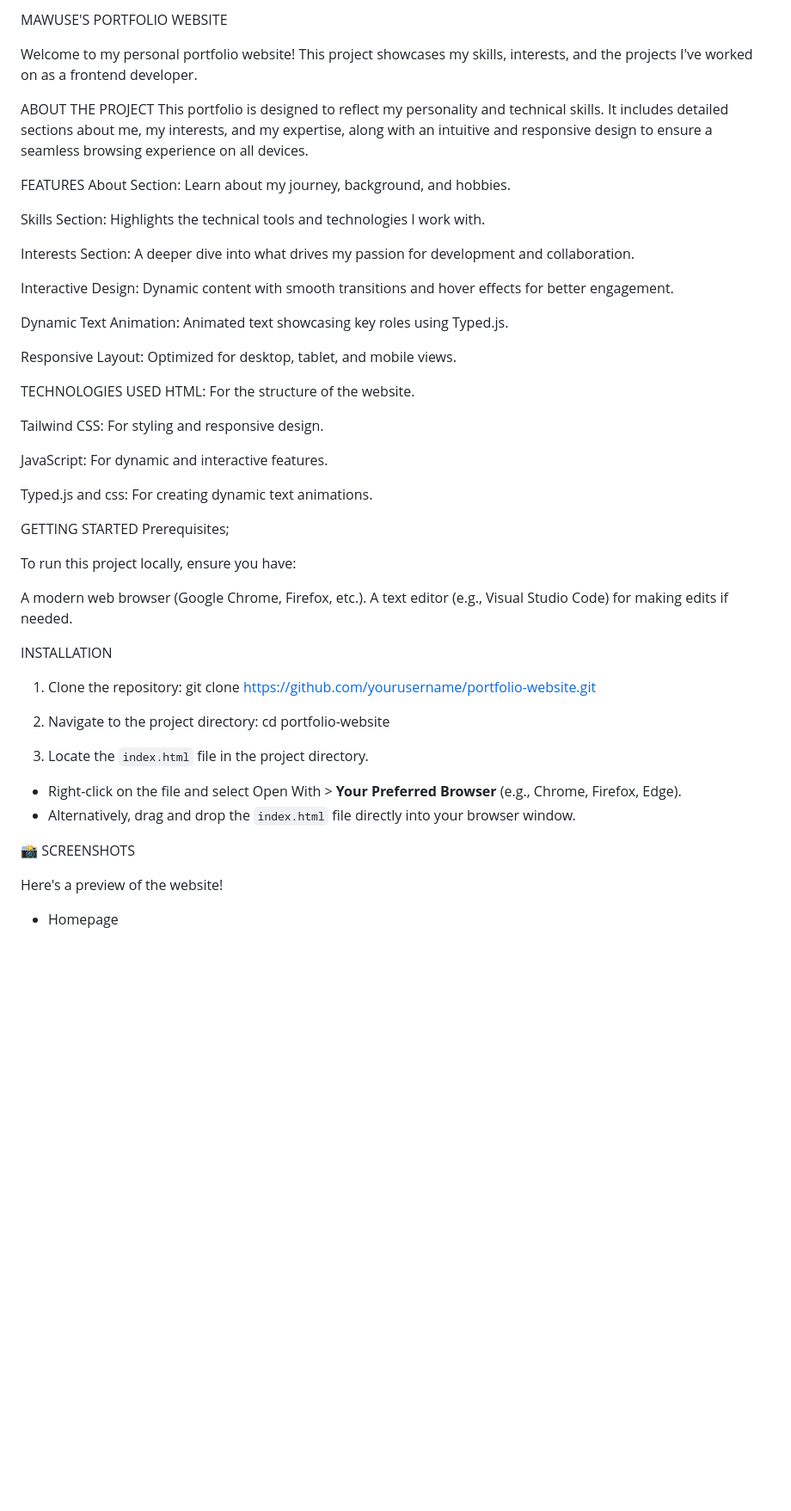
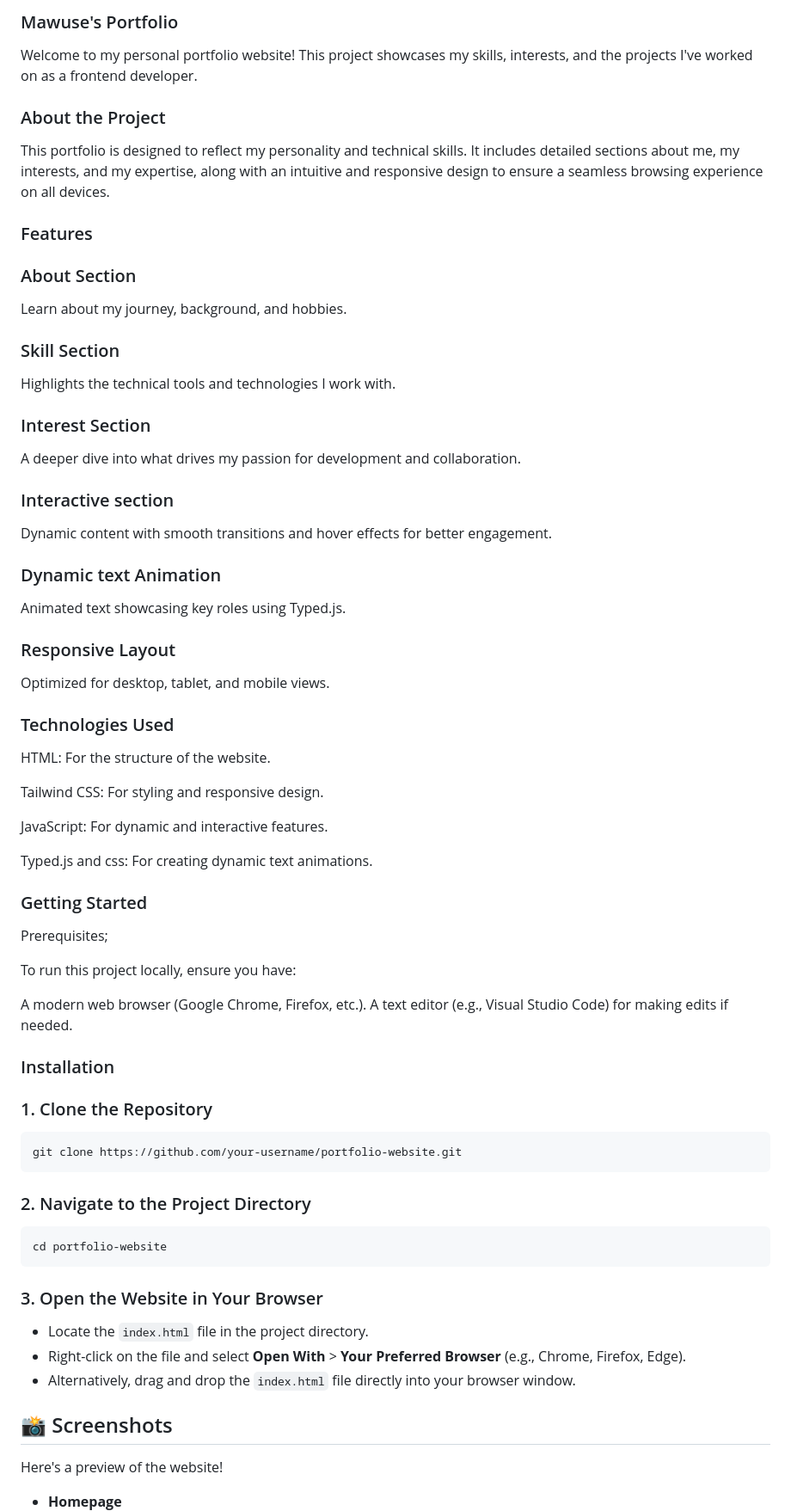
Before and after one commit to mawuse-tech/My-personal-portfolio, a Markdown page: README.md, the part around one of its changes. Shown at 86% size. Rendered like a GitHub page; blank space fills up the shorter version.

````diff
--- a/README.md
+++ b/README.md
@@ -1,24 +1,30 @@
-MAWUSE'S PORTFOLIO WEBSITE
+### Mawuse's Portfolio
 
 Welcome to my personal portfolio website! This project showcases my skills, interests, and the projects I've worked on as a frontend developer.
 
-ABOUT THE PROJECT
+### About the Project
 This portfolio is designed to reflect my personality and technical skills. It includes detailed sections about me, my interests, and my expertise, along with an intuitive and responsive design to ensure a seamless browsing experience on all devices.
 
-FEATURES
-About Section: Learn about my journey, background, and hobbies.
+### Features
+### About Section
+ Learn about my journey, background, and hobbies.
 
-Skills Section: Highlights the technical tools and technologies I work with.
+### Skill Section
+Highlights the technical tools and technologies I work with.
 
-Interests Section: A deeper dive into what drives my passion for development and collaboration.
+### Interest Section
+ A deeper dive into what drives my passion for development and collaboration.
 
-Interactive Design: Dynamic content with smooth transitions and hover effects for better engagement.
+### Interactive section
+ Dynamic content with smooth transitions and hover effects for better engagement.
 
-Dynamic Text Animation: Animated text showcasing key roles using Typed.js.
+### Dynamic text Animation
+ Animated text showcasing key roles using Typed.js.
 
-Responsive Layout: Optimized for desktop, tablet, and mobile views.
+### Responsive Layout
+ Optimized for desktop, tablet, and mobile views.
 
-TECHNOLOGIES USED
+### Technologies Used
 HTML: For the structure of the website.
 
 Tailwind CSS: For styling and responsive design.
@@ -27,7 +33,7 @@ JavaScript: For dynamic and interactive features.
 
 Typed.js and css: For creating dynamic text animations.
 
-GETTING STARTED
+### Getting Started
 Prerequisites;
 
 To run this project locally, ensure you have:
@@ -35,21 +41,24 @@ To run this project locally, ensure you have:
 A modern web browser (Google Chrome, Firefox, etc.).
 A text editor (e.g., Visual Studio Code) for making edits if needed.
 
-INSTALLATION
-1. Clone the repository:
-   git clone https://github.com/yourusername/portfolio-website.git
-
-2. Navigate to the project directory:
-   cd portfolio-website
-
-3.  Locate the `index.html` file in the project directory.
-- Right-click on the file and select Open With > **Your Preferred Browser** (e.g., Chrome, Firefox, Edge).
+### Installation
+### 1. Clone the Repository
+```bash
+git clone https://github.com/your-username/portfolio-website.git
+```
+### 2. Navigate to the Project Directory
+```bash
+cd portfolio-website
+```
+### 3. Open the Website in Your Browser
+- Locate the `index.html` file in the project directory.
+- Right-click on the file and select **Open With** > **Your Preferred Browser** (e.g., Chrome, Firefox, Edge).
 - Alternatively, drag and drop the `index.html` file directly into your browser window.
 
- 📸 SCREENSHOTS
+## 📸 Screenshots
 
 Here's a preview of the website!
 
-- Homepage
+- **Homepage**
 ![Homepage Screenshot](assets/images/r1.png)
 
````
Also changed, not shown: other parts of README.md (+6 -6 lines).
